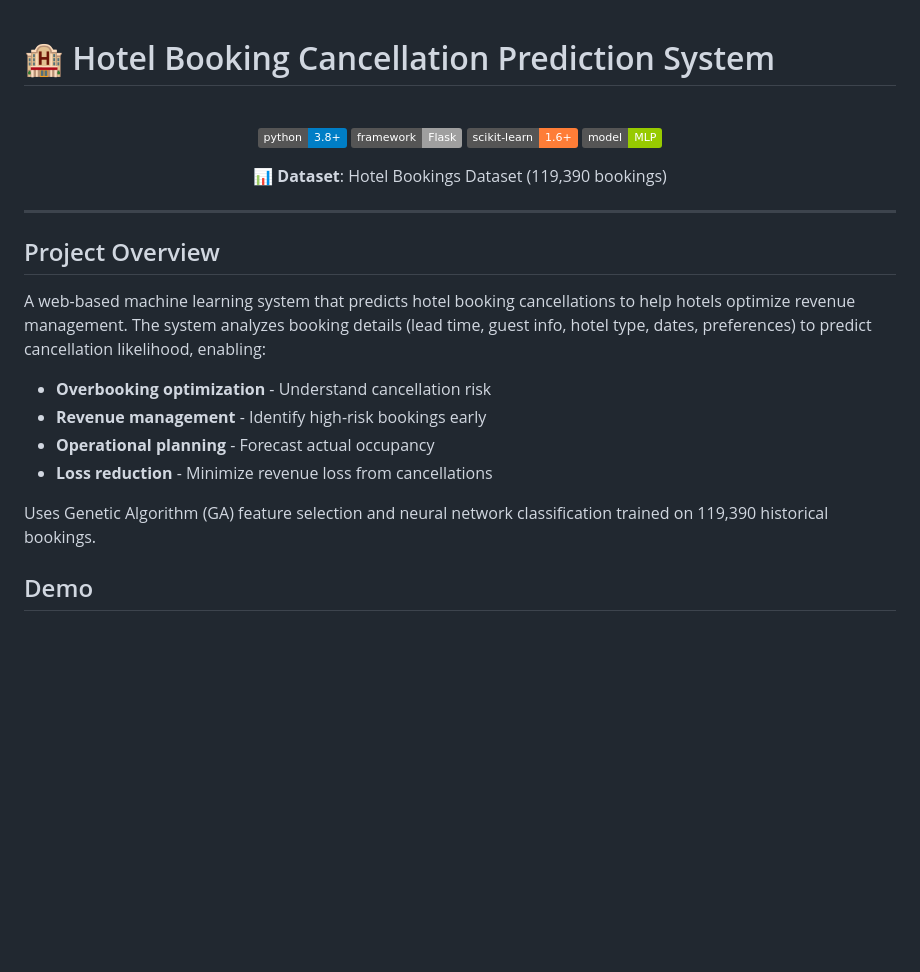
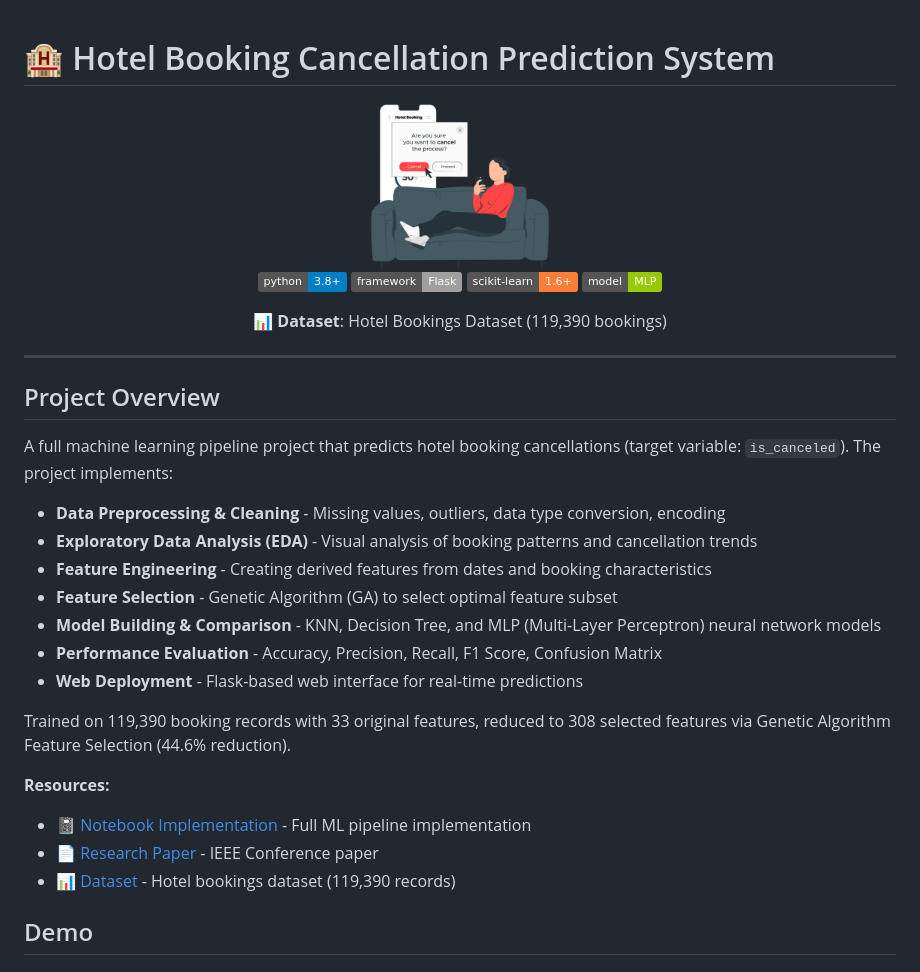
Before and after one commit to mohamedelziat50/Hotel-Bookings-AI-MIU, a Markdown page: README.md, the part around the change printed below. Rendered like a GitHub page; pictures changed too: static/images/hotel-cancellation.png (added); badges without logos; blank space fills up the shorter version.

```diff
--- a/README.md
+++ b/README.md
@@ -1,6 +1,7 @@
 # 🏨 Hotel Booking Cancellation Prediction System
 
 <div align="center">
+  <img src="static/images/hotel-cancellation.png" alt="Hotel Booking Cancellation Prediction" width="300"/>
 
   <br/>
 
@@ -16,14 +17,22 @@
 
 ## Project Overview
 
-A web-based machine learning system that predicts hotel booking cancellations to help hotels optimize revenue management. The system analyzes booking details (lead time, guest info, hotel type, dates, preferences) to predict cancellation likelihood, enabling:
+A full machine learning pipeline project that predicts hotel booking cancellations (target variable: `is_canceled`). The project implements:
 
-- **Overbooking optimization** - Understand cancellation risk
-- **Revenue management** - Identify high-risk bookings early
-- **Operational planning** - Forecast actual occupancy
-- **Loss reduction** - Minimize revenue loss from cancellations
+- **Data Preprocessing & Cleaning** - Missing values, outliers, data type conversion, encoding
+- **Exploratory Data Analysis (EDA)** - Visual analysis of booking patterns and cancellation trends
+- **Feature Engineering** - Creating derived features from dates and booking characteristics
+- **Feature Selection** - Genetic Algorithm (GA) to select optimal feature subset
+- **Model Building & Comparison** - KNN, Decision Tree, and MLP (Multi-Layer Perceptron) neural network models
+- **Performance Evaluation** - Accuracy, Precision, Recall, F1 Score, Confusion Matrix
+- **Web Deployment** - Flask-based web interface for real-time predictions
 
-Uses Genetic Algorithm (GA) feature selection and neural network classification trained on 119,390 historical bookings.
+Trained on 119,390 booking records with 33 original features, reduced to 308 selected features via Genetic Algorithm Feature Selection (44.6% reduction).
+
+**Resources:**
+- 📓 [Notebook Implementation](https://github.com/mohamedelziat50/Hotel-Bookings-AI-MIU/blob/main/Hotel_Booking.ipynb) - Full ML pipeline implementation
+- 📄 [Research Paper](https://github.com/mohamedelziat50/Hotel-Bookings-AI-MIU/blob/main/Documents/IEEE_Conference_Hotel_Booking.pdf) - IEEE Conference paper
+- 📊 [Dataset](https://github.com/mohamedelziat50/Hotel-Bookings-AI-MIU/blob/main/hotel_bookings.csv) - Hotel bookings dataset (119,390 records)
 
 ## Demo
 
```
Also changed, not shown: other parts of README.md (+62 -27 lines), 3 other files.
